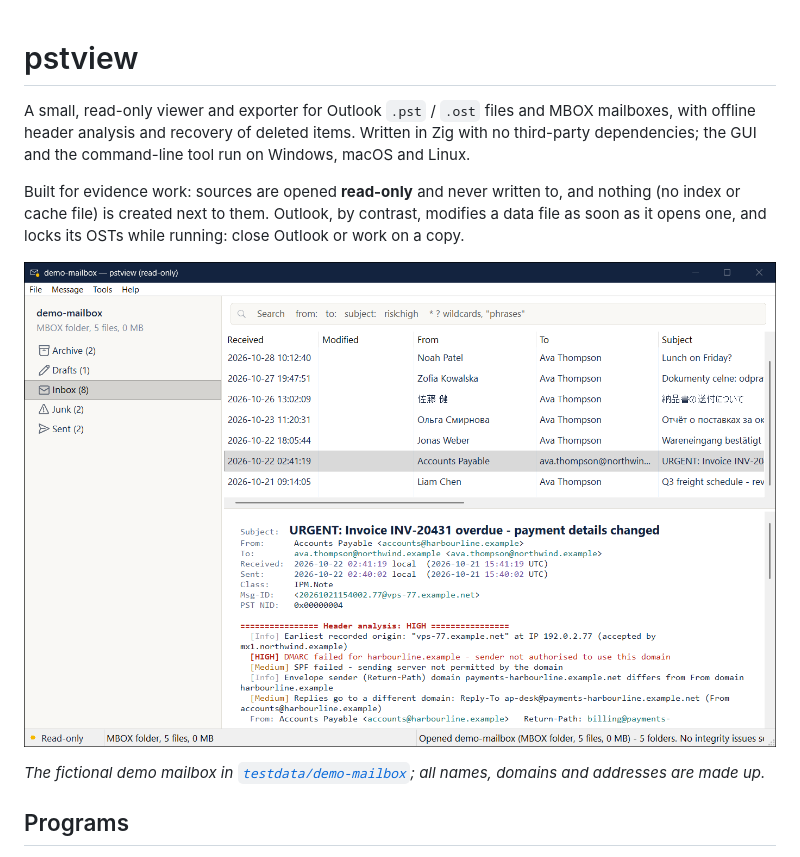
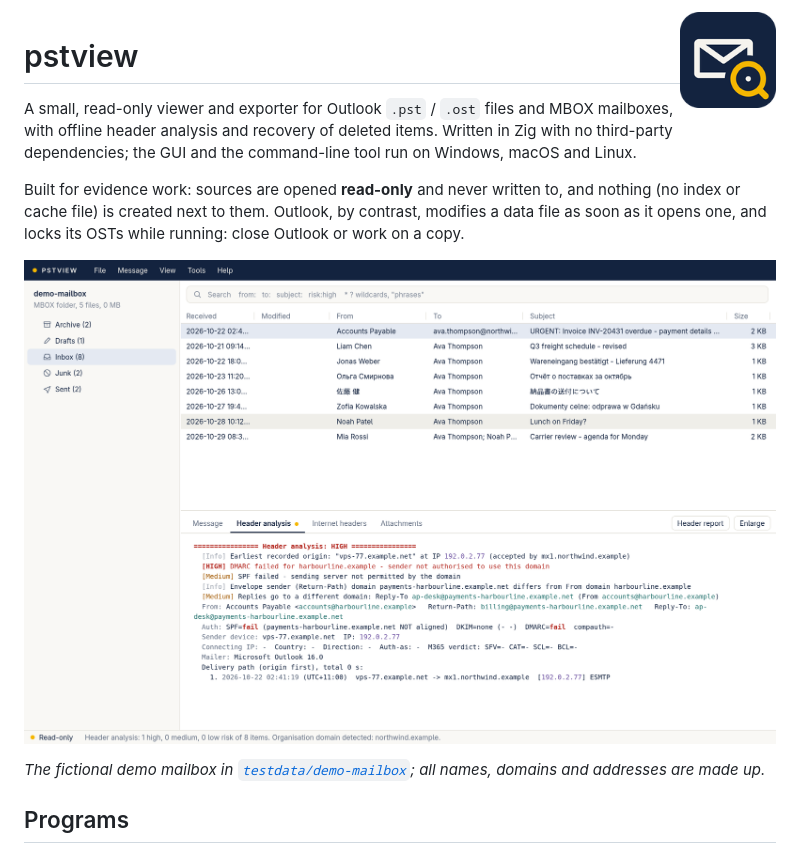
Before and after one commit to publicarray/pstview, a Markdown page: README.md, the part around the change. Drawn GitHub-style; pictures changed too: docs/screenshot.png.

```diff
--- a/README.md
+++ b/README.md
@@ -1,3 +1,5 @@
+<img src="design/icon-128.png" alt="pstview logo: an envelope under a magnifying glass" width="96" align="right">
+
 # pstview
 
 A small, read-only viewer and exporter for Outlook `.pst` / `.ost` files and MBOX mailboxes, with offline header analysis and recovery of deleted items. Written in Zig with no third-party dependencies; the GUI and the command-line tool run on Windows, macOS and Linux.
```
